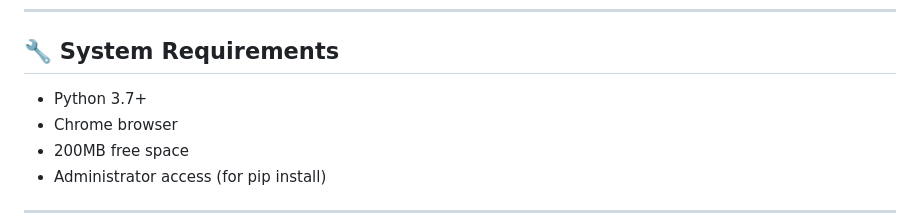
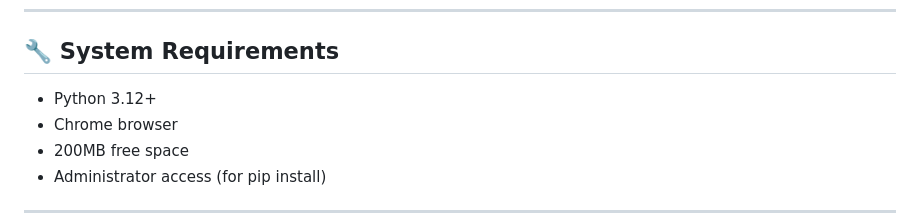
Before and after one commit to colin2014/the-oracle, a Markdown page: INSTALLATION_SUMMARY.md, the part around the change. GitHub-like rendering.

```diff
--- a/INSTALLATION_SUMMARY.md
+++ b/INSTALLATION_SUMMARY.md
@@ -156,7 +156,7 @@ airplay/
 
 ## 🔧 System Requirements
 
-- Python 3.7+
+- Python 3.12+
 - Chrome browser
 - 200MB free space
 - Administrator access (for pip install)
```
Also changed, not shown: GET_STARTED.md (+2 -2 lines).
